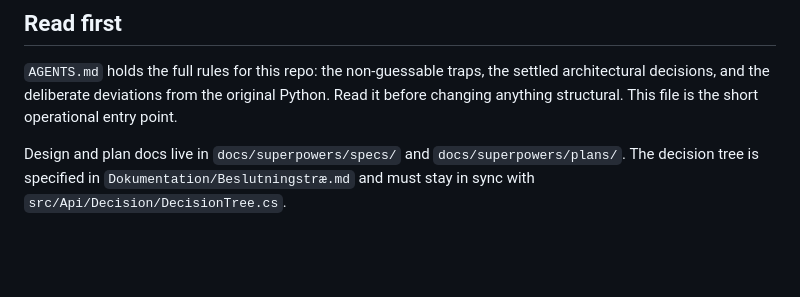
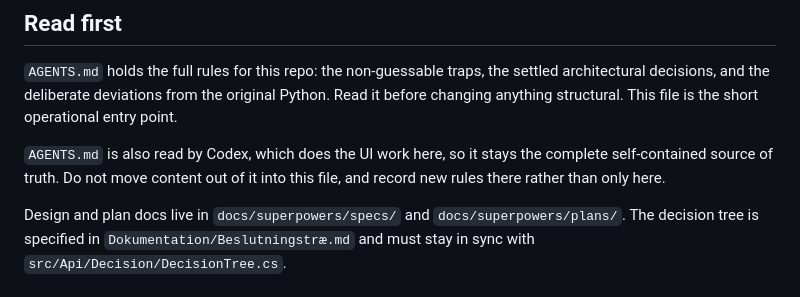
Before and after one commit to Steiermark/Cirkulaer, a Markdown page: CLAUDE.md, the part around the change. Drawn GitHub-style; blank space fills up the shorter version.

```diff
--- a/CLAUDE.md
+++ b/CLAUDE.md
@@ -7,6 +7,10 @@ This file provides guidance to Claude Code (claude.ai/code) when working with co
 `AGENTS.md` holds the full rules for this repo: the non-guessable traps, the settled
 architectural decisions, and the deliberate deviations from the original Python. Read it
 before changing anything structural. This file is the short operational entry point.
+
+`AGENTS.md` is also read by Codex, which does the UI work here, so it stays the complete
+self-contained source of truth. Do not move content out of it into this file, and record
+new rules there rather than only here.
 
 Design and plan docs live in `docs/superpowers/specs/` and `docs/superpowers/plans/`.
 The decision tree is specified in `Dokumentation/Beslutningstræ.md` and must stay in sync
```
Also changed, not shown: AGENTS.md (+9 -48 lines).
